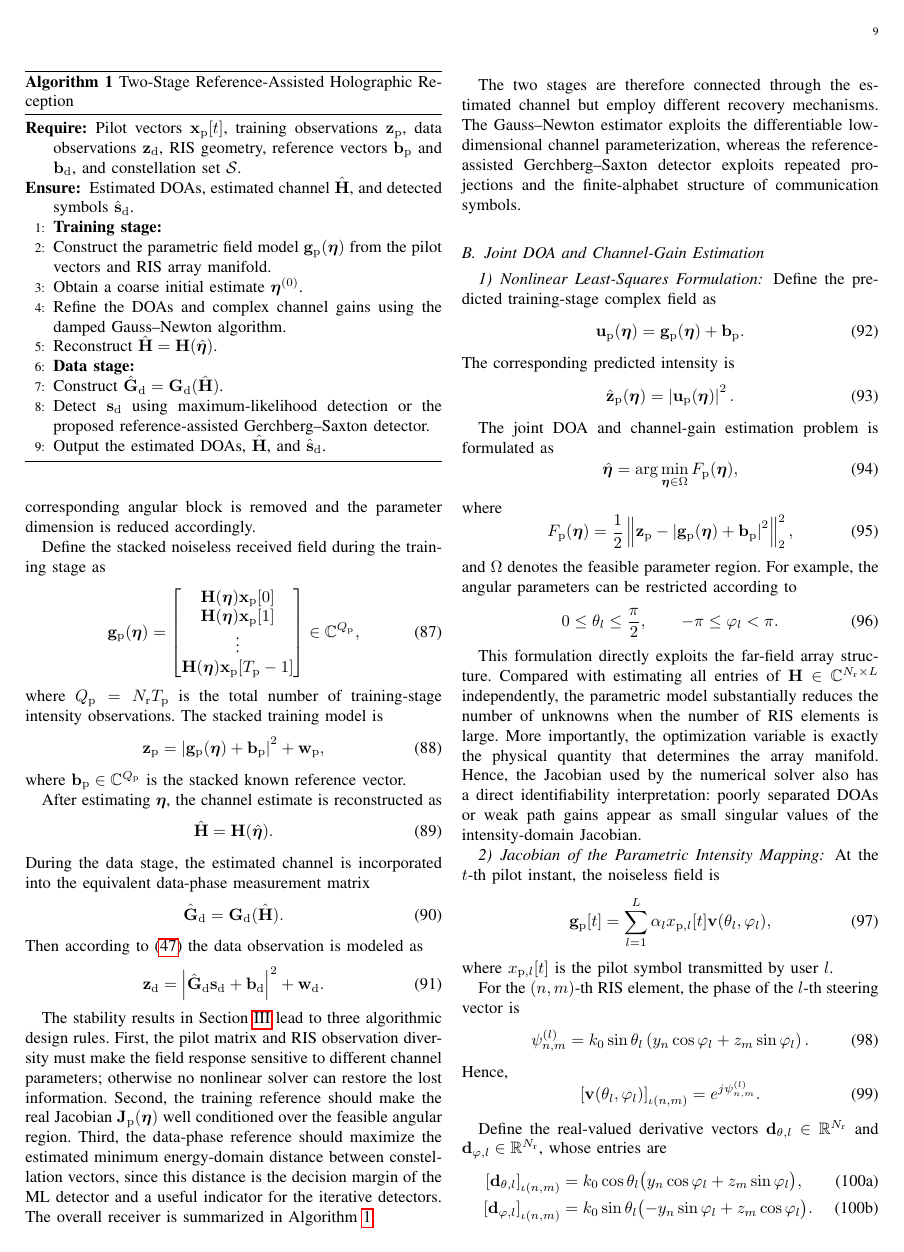
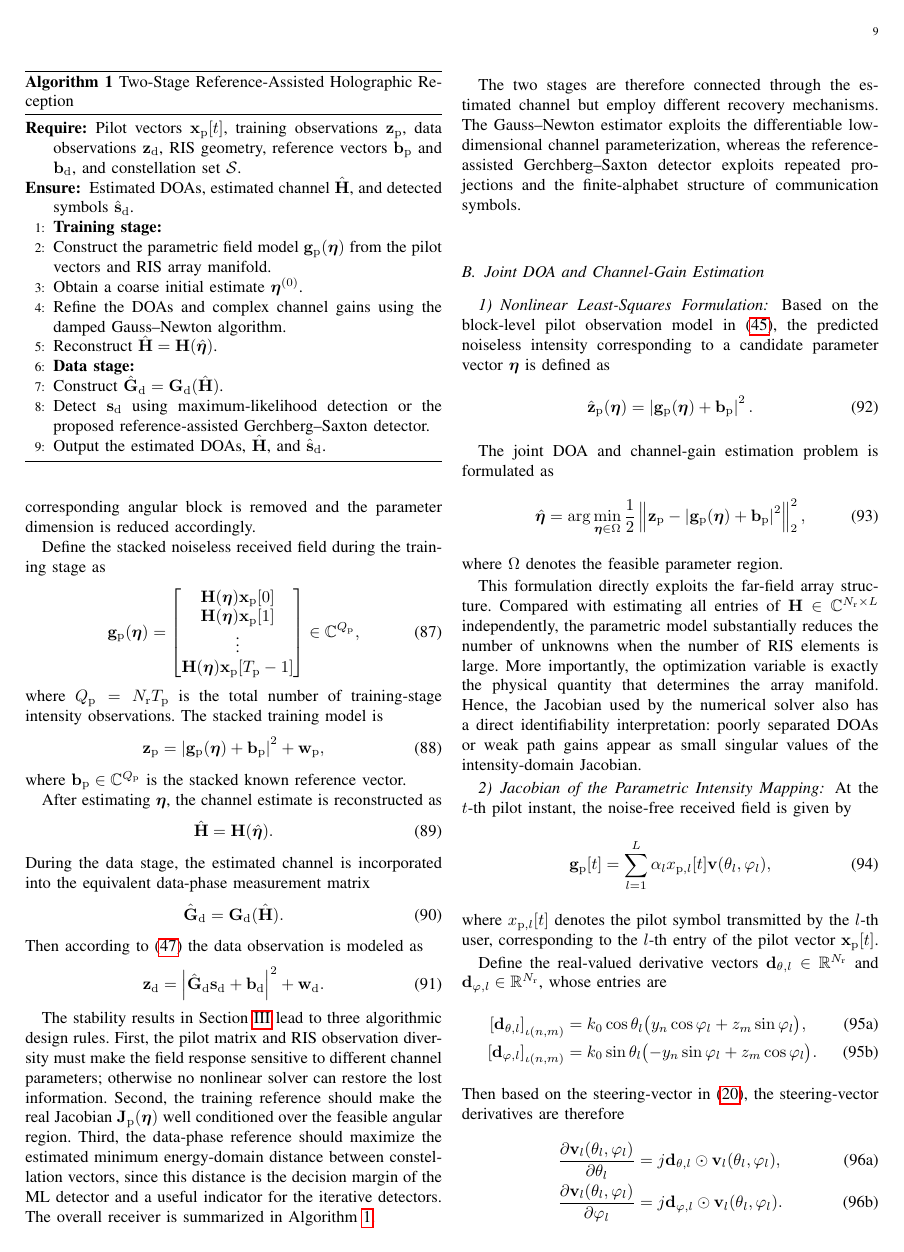
Before and after one commit to Broommuch/holographic-RIS, a LaTeX paper (main.tex): page 9 of 18. Compiled offline with pdfLaTeX.

Commit message:
修改了第四章第二小节的第一部分

```diff
--- a/main.tex
+++ b/main.tex
@@ -1326,37 +1326,24 @@ The two stages are therefore connected through the estimated channel but employ
 
 \subsubsection{Nonlinear Least-Squares Formulation}
 
-Define the predicted training-stage complex field as
-\begin{equation}
-\mathbf{u}_{\rm p}(\boldsymbol{\eta})
-=
+Based on the block-level pilot observation model in \eqref{eq:block_pilot_phase_model}, the predicted noiseless intensity corresponding to a candidate parameter vector $\boldsymbol{\eta}$ is defined as
+\begin{equation}
+\hat{\mathbf{z}}_{\rm p}(\boldsymbol{\eta})
+=
+\left|
 \mathbf{g}_{\rm p}(\boldsymbol{\eta})
 +
-\mathbf{b}_{\rm p}.
-\label{eq:predicted_training_field}
-\end{equation}
-The corresponding predicted intensity is
-\begin{equation}
-\hat{\mathbf{z}}_{\rm p}(\boldsymbol{\eta})
-=
-\left|
-\mathbf{u}_{\rm p}(\boldsymbol{\eta})
+\mathbf{b}_{\rm p}
 \right|^{2}.
 \label{eq:predicted_training_intensity}
 \end{equation}
 
+
 The joint DOA and channel-gain estimation problem is formulated as
 \begin{equation}
 \hat{\boldsymbol{\eta}}
 =
 \arg\min_{\boldsymbol{\eta}\in\Omega}
-F_{\rm p}(\boldsymbol{\eta}),
-\label{eq:joint_doa_channel_objective}
-\end{equation}
-where
-\begin{equation}
-F_{\rm p}(\boldsymbol{\eta})
-=
 \frac{1}{2}
 \left\|
 \mathbf{z}_{\rm p}
@@ -1367,49 +1354,25 @@ F_{\rm p}(\boldsymbol{\eta})
 \mathbf{b}_{\rm p}
 \right|^{2}
 \right\|_{2}^{2},
-\label{eq:joint_doa_channel_cost}
-\end{equation}
-and $\Omega$ denotes the feasible parameter region. For example, the angular parameters can be restricted according to
-\begin{equation}
-0\leq \theta_l\leq \frac{\pi}{2},
-\qquad
--\pi\leq\varphi_l<\pi.
-\label{eq:angle_constraints}
-\end{equation}
+\label{eq:joint_doa_channel_objective}
+\end{equation}
+where $\Omega$ denotes the feasible parameter region.
 
 This formulation directly exploits the far-field array structure.  Compared with estimating all entries of
 $\mathbf{H}\in\mathbb{C}^{N_{\rm r}\times L}$ independently, the parametric model substantially reduces the number of unknowns when the number of RIS elements is large.  More importantly, the optimization variable is exactly the physical quantity that determines the array manifold.  Hence, the Jacobian used by the numerical solver also has a direct identifiability interpretation: poorly separated DOAs or weak path gains appear as small singular values of the intensity-domain Jacobian.
 
 \subsubsection{Jacobian of the Parametric Intensity Mapping}
 
-At the $t$-th pilot instant, the noiseless field is
-\begin{equation}
-\mathbf{g}_{\rm p}[t]
+At the $t$-th pilot instant, the noise-free received field is given by
+\begin{equation}
+\mathbf{g}_{\mathrm{p}}[t]
 =
 \sum_{l=1}^{L}
-\alpha_l x_{{\rm p},l}[t]
+\alpha_l x_{\mathrm{p},l}[t]
 \mathbf{v}(\theta_l,\varphi_l),
 \label{eq:training_field_user_sum}
 \end{equation}
-where $x_{{\rm p},l}[t]$ is the pilot symbol transmitted by user $l$.
-
-For the $(n,m)$-th RIS element, the phase of the $l$-th steering vector is
-\begin{equation}
-\psi_{n,m}^{(l)}
-=
-k_0
-\sin\theta_l
-\left(
-y_n\cos\varphi_l
-+
-z_m\sin\varphi_l
-\right).
-\label{eq:steering_phase_algorithm}
-\end{equation}
-Hence,
-\begin{equation}
-\left[\mathbf{v}(\theta_l,\varphi_l)\right]_{\iota(n,m)} = e^{j\psi_{n,m}^{(l)}}.
-\end{equation}
+where $x_{\mathrm{p},l}[t]$ denotes the pilot symbol transmitted by the $l$-th user, corresponding to the $l$-th entry of the pilot vector $\mathbf{x}_{\mathrm{p}}[t]$.
 
 Define the real-valued derivative vectors
 \(\mathbf{d}_{\theta,l}\in\mathbb{R}^{N_{\mathrm{r}}}\)
@@ -1431,19 +1394,19 @@ k_0\sin\theta_l
 \label{eq:phi_phase_derivative}
 \end{align}
 \end{subequations}
-The steering-vector derivatives are therefore
+Then based on the steering-vector in \eqref{eq:2d_steering_vector}, the steering-vector derivatives are therefore
 \begin{subequations}
 \label{eq:steering_vector_derivatives}
 \begin{align}
-\frac{\partial\mathbf{v}(\theta_l,\varphi_l)}{\partial\theta_l}
+\frac{\partial\mathbf{v}_l(\theta_l,\varphi_l)}{\partial\theta_l}
 &=
 j\mathbf{d}_{\theta,l}\odot
-\mathbf{v}(\theta_l,\varphi_l),
+\mathbf{v}_l(\theta_l,\varphi_l),
 \label{eq:steering_theta_derivative}\\
-\frac{\partial\mathbf{v}(\theta_l,\varphi_l)}{\partial\varphi_l}
+\frac{\partial\mathbf{v}_l(\theta_l,\varphi_l)}{\partial\varphi_l}
 &=
 j\mathbf{d}_{\varphi,l}\odot
-\mathbf{v}(\theta_l,\varphi_l).
+\mathbf{v}_l(\theta_l,\varphi_l).
 \label{eq:steering_phi_derivative}
 \end{align}
 \end{subequations}
```
Also changed, not shown: main.pdf, main.tex (2 more changed lines), 3 other files.
